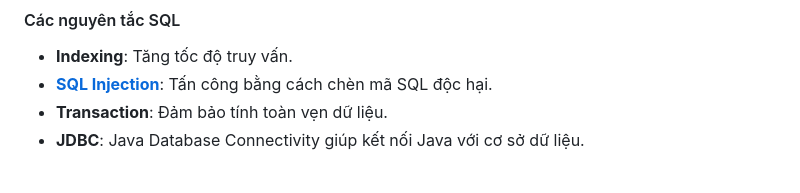
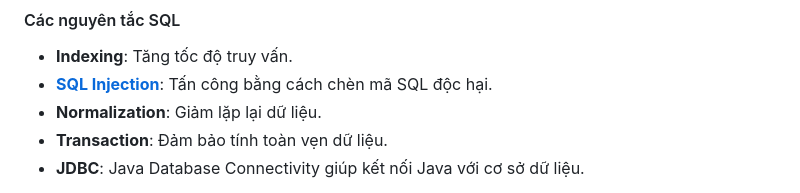
Before and after one commit to n-d-h/interview, a Markdown page: files/overall.md, the part around one of its changes. Drawn GitHub-style.

```diff
--- a/files/overall.md
+++ b/files/overall.md
@@ -74,5 +74,6 @@ Nguyên tắc SOLID là các nguyên tắc hướng đối tượng được Rob
 
 - **Indexing**: Tăng tốc độ truy vấn.
 - **[SQL Injection](http://www.lavamunky.com/2011/11/why-parameterized-queries-stop-sql.html)**: Tấn công bằng cách chèn mã SQL độc hại.
+- **Normalization**: Giảm lặp lại dữ liệu.
 - **Transaction**: Đảm bảo tính toàn vẹn dữ liệu.
 - **JDBC**: Java Database Connectivity giúp kết nối Java với cơ sở dữ liệu.
```
Also changed, not shown: other parts of files/overall.md (+2 -0 lines).
